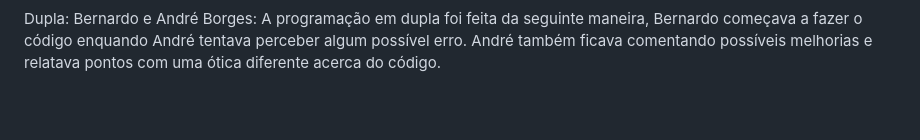
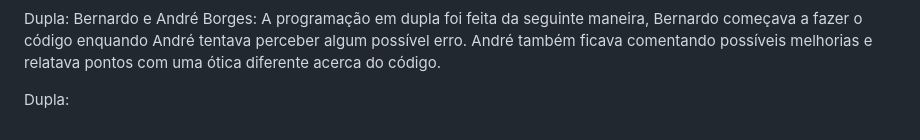
Before and after one commit to lipaocbraz/FDS-2025.2, a Markdown page: README.md, the part around the change printed below. GitHub-like rendering; folded sections open; blank space fills up the shorter version.

Commit message:
add nova historia de programação em dupla

```diff
--- a/README.md
+++ b/README.md
@@ -79,6 +86,8 @@ O **CashPilot** oferece ferramentas completas para gerenciar suas finanças pess
   ### Relato da programação em par
   Dupla: Bernardo e André Borges:
   A programação em dupla foi feita da seguinte maneira, Bernardo começava a fazer o código enquando André tentava perceber algum possível erro. André também ficava comentando possíveis melhorias e relatava pontos com uma ótica diferente acerca do código.
+
+  Dupla:
 
   </p>
 
```
Also changed, not shown: other parts of README.md (+7 -0 lines).
